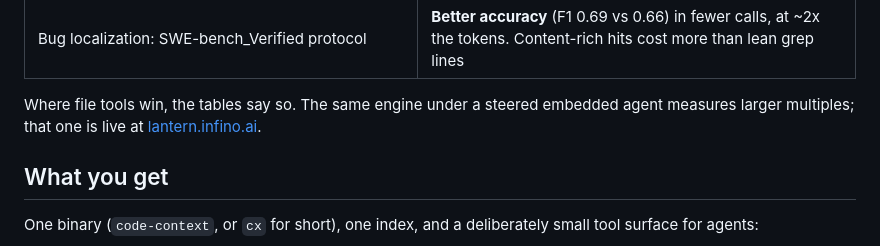
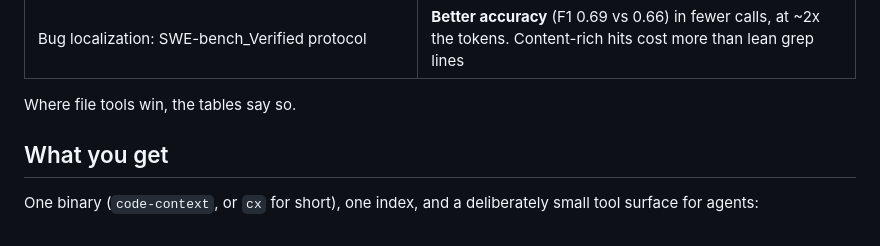
Before and after one commit to infino-ai/code-context, a Markdown page: README.md, the part around the change. Rendered like a GitHub page.

Commit message:
README: drop the external demo reference

```diff
--- a/README.md
+++ b/README.md
@@ -48,9 +48,7 @@ budget, unsteered, stock file tools as the baseline
 | Comprehension: "how does X work" | **1.4x fewer tokens**, every answer with `path:line` citations |
 | Bug localization: SWE-bench_Verified protocol | **Better accuracy** (F1 0.69 vs 0.66) in fewer calls, at ~2x the tokens. Content-rich hits cost more than lean grep lines |
 
-Where file tools win, the tables say so. The same engine under a steered
-embedded agent measures larger multiples; that one is live at
-[lantern.infino.ai](https://lantern.infino.ai).
+Where file tools win, the tables say so.
 
 ## What you get
 
```
